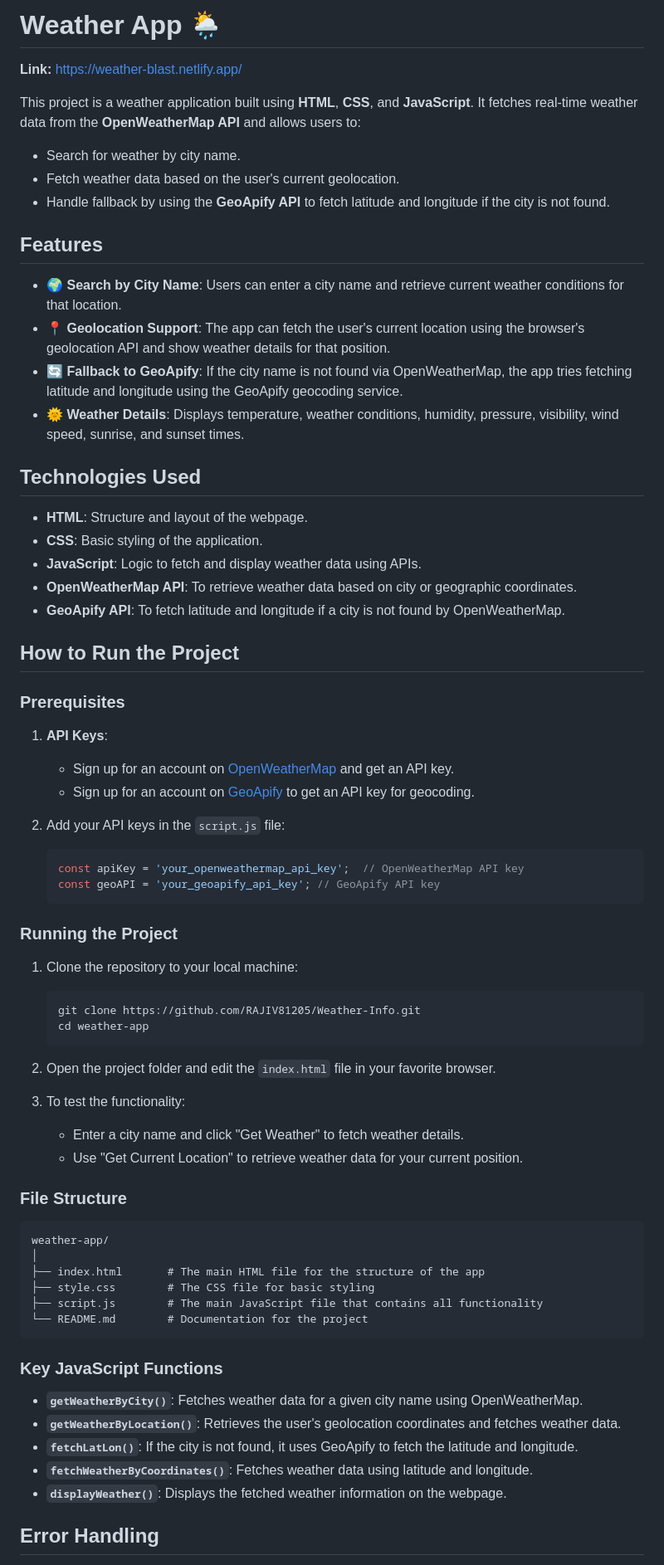
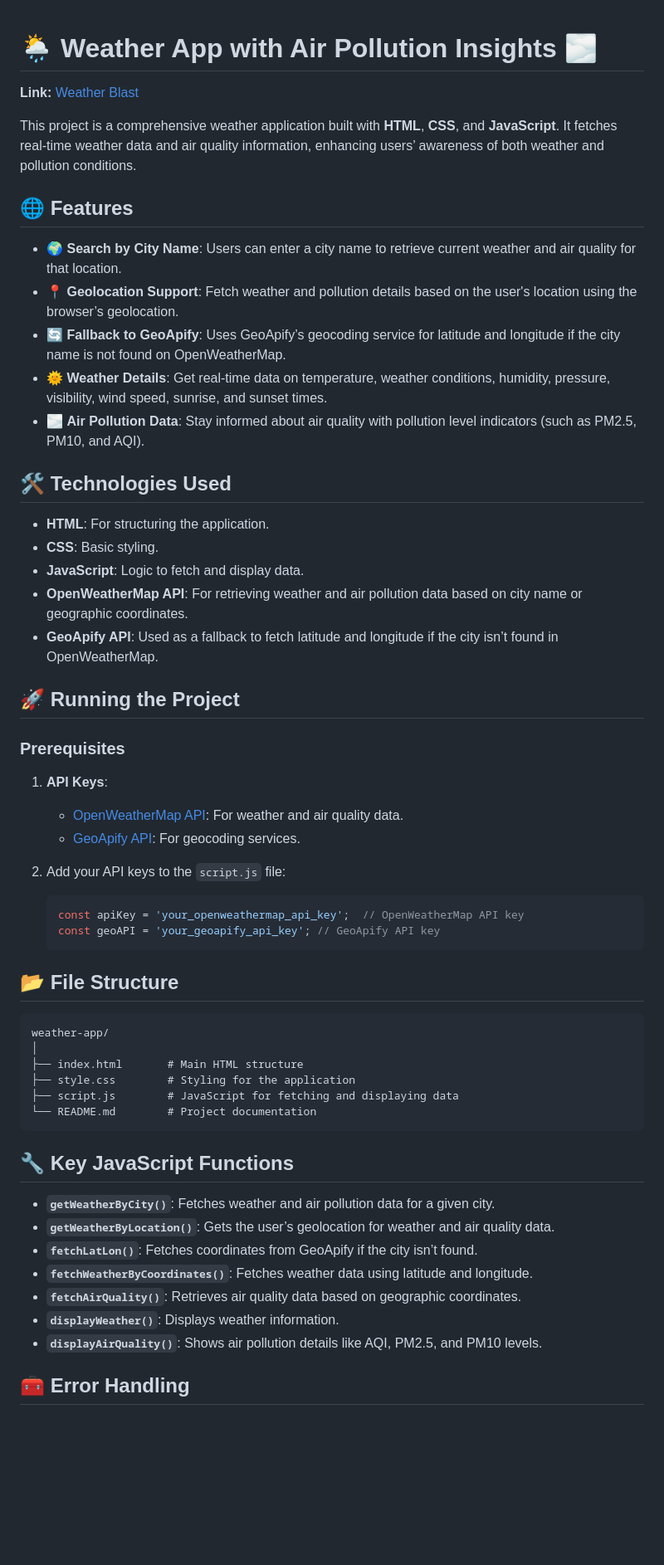
Before and after one commit to komalsathvik/Weather-Blast, a Markdown page: README.md, the part around one of its changes. Shown at 83% size. GitHub-like rendering; blank space fills up the shorter version.

````diff
--- a/README.md
+++ b/README.md
@@ -1,75 +1,60 @@
-# Weather App 🌦️
 
+# 🌦️ Weather App with Air Pollution Insights 🌫️
 
-**Link:** https://weather-blast.netlify.app/
+**Link:** [Weather Blast](https://weather-blast.netlify.app/)
 
+This project is a comprehensive weather application built with **HTML**, **CSS**, and **JavaScript**. It fetches real-time weather data and air quality information, enhancing users’ awareness of both weather and pollution conditions.
 
-This project is a weather application built using **HTML**, **CSS**, and **JavaScript**. It fetches real-time weather data from the **OpenWeatherMap API** and allows users to:
-- Search for weather by city name.
-- Fetch weather data based on the user's current geolocation.
-- Handle fallback by using the **GeoApify API** to fetch latitude and longitude if the city is not found.
+## 🌐 Features
 
-## Features
+- 🌍 **Search by City Name**: Users can enter a city name to retrieve current weather and air quality for that location.
+- 📍 **Geolocation Support**: Fetch weather and pollution details based on the user's location using the browser’s geolocation.
+- 🔄 **Fallback to GeoApify**: Uses GeoApify’s geocoding service for latitude and longitude if the city name is not found on OpenWeatherMap.
+- 🌞 **Weather Details**: Get real-time data on temperature, weather conditions, humidity, pressure, visibility, wind speed, sunrise, and sunset times.
+- 🌫️ **Air Pollution Data**: Stay informed about air quality with pollution level indicators (such as PM2.5, PM10, and AQI).
 
-- 🌍 **Search by City Name**: Users can enter a city name and retrieve current weather conditions for that location.
-- 📍 **Geolocation Support**: The app can fetch the user's current location using the browser's geolocation API and show weather details for that position.
-- 🔄 **Fallback to GeoApify**: If the city name is not found via OpenWeatherMap, the app tries fetching latitude and longitude using the GeoApify geocoding service.
-- 🌞 **Weather Details**: Displays temperature, weather conditions, humidity, pressure, visibility, wind speed, sunrise, and sunset times.
+## 🛠️ Technologies Used
 
-## Technologies Used
+- **HTML**: For structuring the application.
+- **CSS**: Basic styling.
+- **JavaScript**: Logic to fetch and display data.
+- **OpenWeatherMap API**: For retrieving weather and air pollution data based on city name or geographic coordinates.
+- **GeoApify API**: Used as a fallback to fetch latitude and longitude if the city isn’t found in OpenWeatherMap.
 
-- **HTML**: Structure and layout of the webpage.
-- **CSS**: Basic styling of the application.
-- **JavaScript**: Logic to fetch and display weather data using APIs.
-- **OpenWeatherMap API**: To retrieve weather data based on city or geographic coordinates.
-- **GeoApify API**: To fetch latitude and longitude if a city is not found by OpenWeatherMap.
-
-## How to Run the Project
+## 🚀 Running the Project
 
 ### Prerequisites
 
 1. **API Keys**:
-   - Sign up for an account on [OpenWeatherMap](https://openweathermap.org/api) and get an API key.
-   - Sign up for an account on [GeoApify](https://www.geoapify.com/) to get an API key for geocoding.
+   - [OpenWeatherMap API](https://openweathermap.org/api): For weather and air quality data.
+   - [GeoApify API](https://www.geoapify.com/): For geocoding services.
 
-2. Add your API keys in the `script.js` file:
+2. Add your API keys to the `script.js` file:
    ```javascript
    const apiKey = 'your_openweathermap_api_key';  // OpenWeatherMap API key
    const geoAPI = 'your_geoapify_api_key'; // GeoApify API key
    ```
 
-### Running the Project
-
-1. Clone the repository to your local machine:
-   ```bash
-   git clone https://github.com/RAJIV81205/Weather-Info.git
-   cd weather-app
-   ```
-
-2. Open the project folder and edit the `index.html` file in your favorite browser.
-
-3. To test the functionality:
-   - Enter a city name and click "Get Weather" to fetch weather details.
-   - Use "Get Current Location" to retrieve weather data for your current position.
-
-### File Structure
+## 📂 File Structure
 
 ```plaintext
 weather-app/
 │
-├── index.html       # The main HTML file for the structure of the app
-├── style.css        # The CSS file for basic styling
-├── script.js        # The main JavaScript file that contains all functionality
-└── README.md        # Documentation for the project
+├── index.html       # Main HTML structure
+├── style.css        # Styling for the application
+├── script.js        # JavaScript for fetching and displaying data
+└── README.md        # Project documentation
 ```
 
-### Key JavaScript Functions
+## 🔧 Key JavaScript Functions
 
-- **`getWeatherByCity()`**: Fetches weather data for a given city name using OpenWeatherMap.
-- **`getWeatherByLocation()`**: Retrieves the user's geolocation coordinates and fetches weather data.
-- **`fetchLatLon()`**: If the city is not found, it uses GeoApify to fetch the latitude and longitude.
+- **`getWeatherByCity()`**: Fetches weather and air pollution data for a given city.
+- **`getWeatherByLocation()`**: Gets the user’s geolocation for weather and air quality data.
+- **`fetchLatLon()`**: Fetches coordinates from GeoApify if the city isn’t found.
 - **`fetchWeatherByCoordinates()`**: Fetches weather data using latitude and longitude.
-- **`displayWeather()`**: Displays the fetched weather information on the webpage.
+- **`fetchAirQuality()`**: Retrieves air quality data based on geographic coordinates.
+- **`displayWeather()`**: Displays weather information.
+- **`displayAirQuality()`**: Shows air pollution details like AQI, PM2.5, and PM10 levels.
 
-## Error Handling
+## 🧰 Error Handling
 
````
Also changed, not shown: other parts of README.md (+8 -8 lines).
